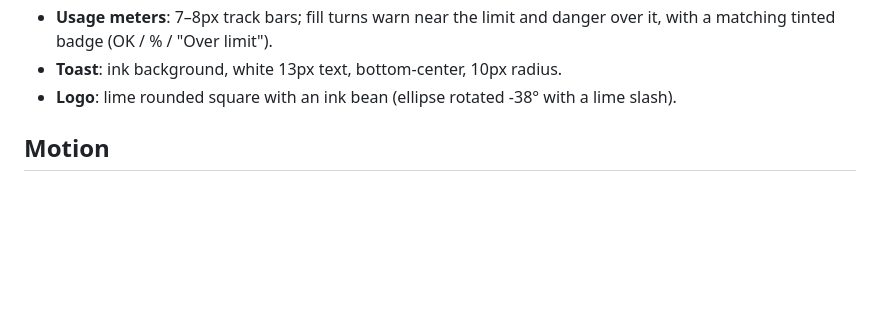
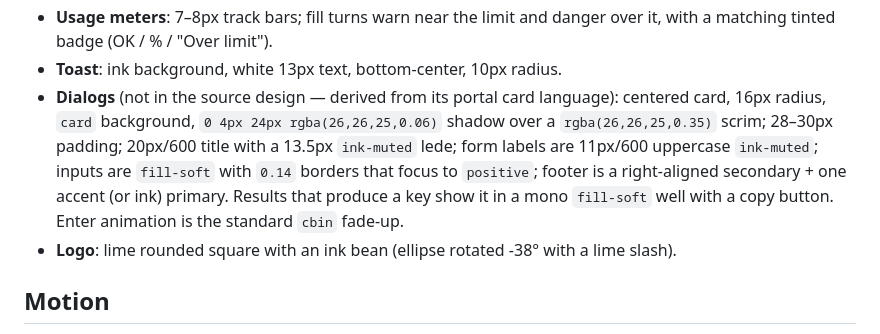
Before and after one commit to GoldenBerry-SO/CoolBeans, a Markdown page: docs/DESIGN.md, the part around the change. GitHub-like rendering; blank space fills up the shorter version.

Commit message:
Add dialog spec to design doc

```diff
--- a/docs/DESIGN.md
+++ b/docs/DESIGN.md
@@ -82,6 +82,13 @@ etc.), 7px squares with 2px radius.
 - **Usage meters**: 7–8px track bars; fill turns warn near the limit and danger over it, with a
   matching tinted badge (OK / % / "Over limit").
 - **Toast**: ink background, white 13px text, bottom-center, 10px radius.
+- **Dialogs** (not in the source design — derived from its portal card language): centered card,
+  16px radius, `card` background, `0 4px 24px rgba(26,26,25,0.06)` shadow over a
+  `rgba(26,26,25,0.35)` scrim; 28–30px padding; 20px/600 title with a 13.5px `ink-muted` lede;
+  form labels are 11px/600 uppercase `ink-muted`; inputs are `fill-soft` with `0.14` borders that
+  focus to `positive`; footer is a right-aligned secondary + one accent (or ink) primary. Results
+  that produce a key show it in a mono `fill-soft` well with a copy button. Enter animation is the
+  standard `cbin` fade-up.
 - **Logo**: lime rounded square with an ink bean (ellipse rotated -38° with a lime slash).
 
 ## Motion
```
